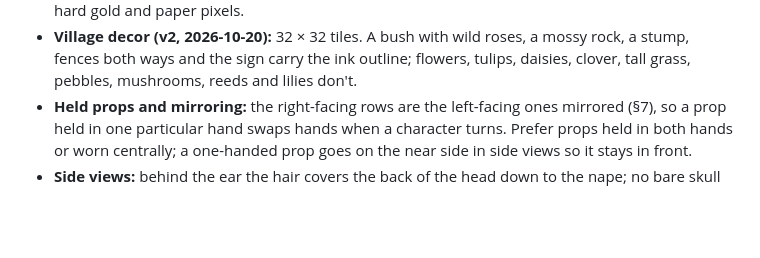
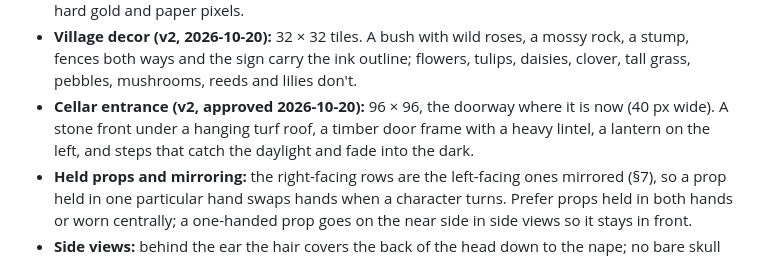
Before and after one commit to vytzab/baltibytes-portfolio, a Markdown page: art/ART_BIBLE.md, the part around the change. Drawn GitHub-style; blank space fills up the shorter version.

Commit message:
Recorded the approved 2x cellar entrance in the art bible
Added the chosen 2x cellar entrance to §11: a turf-roofed stone front with a timber door frame and a lantern, the doorway unchanged.

```diff
--- a/art/ART_BIBLE.md
+++ b/art/ART_BIBLE.md
@@ -170,6 +170,7 @@ Unchanged: the view and light (§2), the palette (§5), the 1 px ink outline and
 - **Workshop clutter (v2, approved 2026-10-20):** 64 × 48: a crate seen from the front and top with an X brace, a barrel with two iron hoops, and a flour sack leaning between them.
 - **Lamp post (v2, approved 2026-10-20):** 32 × 64 per frame, 4 frames: an iron post with two collars curling over into a shepherd's crook, a peaked iron lantern hanging from its end, the flame in hard gold and paper pixels.
 - **Village decor (v2, 2026-10-20):** 32 × 32 tiles. A bush with wild roses, a mossy rock, a stump, fences both ways and the sign carry the ink outline; flowers, tulips, daisies, clover, tall grass, pebbles, mushrooms, reeds and lilies don't.
+- **Cellar entrance (v2, approved 2026-10-20):** 96 × 96, the doorway where it is now (40 px wide). A stone front under a hanging turf roof, a timber door frame with a heavy lintel, a lantern on the left, and steps that catch the daylight and fade into the dark.
 - **Held props and mirroring:** the right-facing rows are the left-facing ones mirrored (§7), so a prop held in one particular hand swaps hands when a character turns. Prefer props held in both hands or worn centrally; a one-handed prop goes on the near side in side views so it stays in front.
 - **Side views:** behind the ear the hair covers the back of the head down to the nape; no bare skull shows under it.
 - **Exception to §5:** the player's hair uses `brick` as its lit colour (auburn), although brick is reserved for attention; Vytautas chose it. Keep brick out of other characters' large areas.
```
